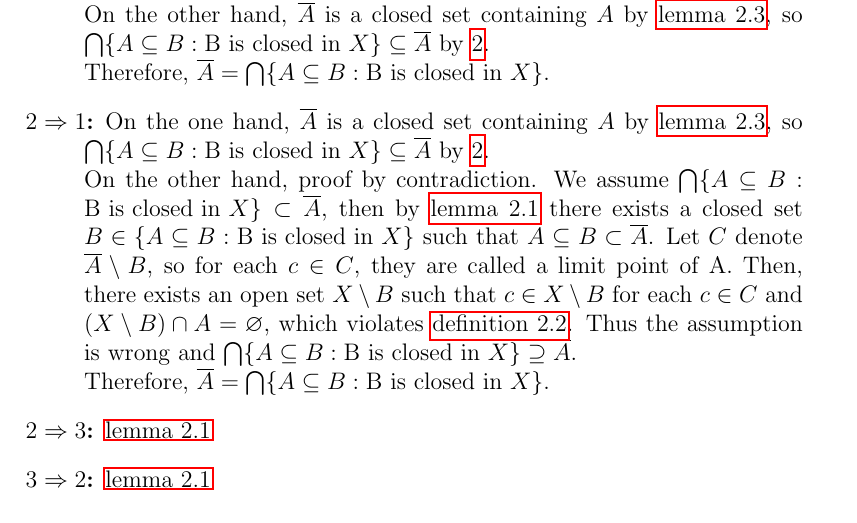
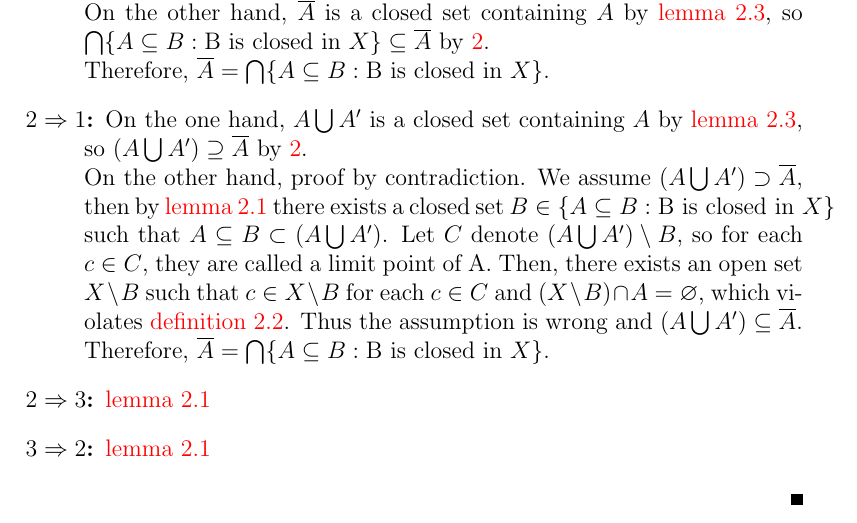
Before and after one commit to githubwangsibo/blog, a LaTeX document (equivalence of definitions of closure of topological subspace/equivalence of definitions of closure of topological subspace.tex): part of page 2 of 2, cut so that both start at the same text. Compiled offline with pdfLaTeX.

Commit message:
[update]equivalence of definitions of closure of topological subspace

```diff
--- a/equivalence of definitions of closure of topological subspace/equivalence of definitions of closure of topological subspace.tex
+++ b/equivalence of definitions of closure of topological subspace/equivalence of definitions of closure of topological subspace.tex
@@ -236,10 +256,13 @@ $\overline{A}$: closure of $A$ in a topology space $(X, \mathcal{T})$.
 	\item[$1 \Rightarrow 2$:] On the one hand, given $A$, for every $B \in \{A \subseteq B: \text{B is closed in }X\}$, $\overline{A} \subseteq \overline{B}$. Because $B$ is closed, $\overline{A} \subseteq {B}$ by \hyperref[lemma:topological closure of subset is subset of topological closure]{lemma \ref*{lemma:topological closure of subset is subset of topological closure}}. Thus $\overline{A} \subseteq \bigcap \{A \subseteq B: \text{B is closed in }X\}$. \\
 	On the other hand, $\overline{A}$ is a closed set containing $A$ by \hyperref[lemma:limit point set is closed]{lemma \ref*{lemma:limit point set is closed}}, so $\bigcap \{A \subseteq B: \text{B is closed in }X\} \subseteq \overline{A}$ by \hyperref[definition:closure 2]{2}. \\
 	Therefore, $\overline{A} = \bigcap \{A \subseteq B: \text{B is closed in }X\}$.
-	\item[$2 \Rightarrow 1$:] On the one hand, $\overline{A}$ is a closed set containing $A$ by \hyperref[lemma:limit point set is closed]{lemma \ref*{lemma:limit point set is closed}}, so $\bigcap \{A \subseteq B: \text{B is closed in }X\} \subseteq \overline{A}$ by \hyperref[definition:closure 2]{2}. \\
-	On the other hand, proof by contradiction. We assume $\bigcap \{A \subseteq B: \text{B is closed in }X\} \subset \overline{A}$, then by \hyperref[lemma:intersection of closed set is closed set]{lemma \ref*{lemma:intersection of closed set is closed set}} there exists a closed set $B \in \{A \subseteq B: \text{B is closed in }X\}$ such that $A \subseteq B \subset \overline{A}$. Let $C$ denote $\overline{A} \setminus B$, so for each $c \in C$, they are called a limit point of A. Then, there exists an open set $X \setminus B$ such that $c \in X \setminus B$ for each $c \in C$ and $(X \setminus B) \cap A = \varnothing$, which violates \hyperref[definition:limit point]{definition \ref*{definition:limit point}}. Thus the assumption is wrong and $\bigcap \{A \subseteq B: \text{B is closed in }X\} \supseteq \overline{A}$.\\
+
+	\item[$2 \Rightarrow 1$:] On the one hand, $A \bigcup A'$ is a closed set containing $A$ by \hyperref[lemma:limit point set is closed]{lemma \ref*{lemma:limit point set is closed}}, so $(A \bigcup A') \supseteq \overline{A}$ by \hyperref[definition:closure 2]{2}. \\
+	On the other hand, proof by contradiction. We assume $(A \bigcup A') \supset \overline{A}$, then by \hyperref[lemma:intersection of closed set is closed set]{lemma \ref*{lemma:intersection of closed set is closed set}} there exists a closed set $B \in \{A \subseteq B: \text{B is closed in }X\}$ such that $A \subseteq B \subset (A \bigcup A')$. Let $C$ denote $(A \bigcup A') \setminus B$, so for each $c \in C$, they are called a limit point of A. Then, there exists an open set $X \setminus B$ such that $c \in X \setminus B$ for each $c \in C$ and $(X \setminus B) \cap A = \varnothing$, which violates \hyperref[definition:limit point]{definition \ref*{definition:limit point}}. Thus the assumption is wrong and $(A \bigcup A') \subseteq \overline{A}$.\\
 	Therefore, $\overline{A} = \bigcap \{A \subseteq B: \text{B is closed in }X\}$.
+
 	\item[$2 \Rightarrow 3$:] \hyperref[lemma:intersection of closed set is closed set]{lemma \ref*{lemma:intersection of closed set is closed set}}
+
 	\item[$3 \Rightarrow 2$:] \hyperref[lemma:intersection of closed set is closed set]{lemma \ref*{lemma:intersection of closed set is closed set}}
 \end{description}
 \end{proof}
```
Also changed, not shown: equivalence of definitions of closure of topological subspace/equivalence of definitions of closure of topological subspace.pdf, equivalence of definitions of closure of topological subspace/equivalence of definitions of closure of topological subspace.tex (20 more changed lines).
